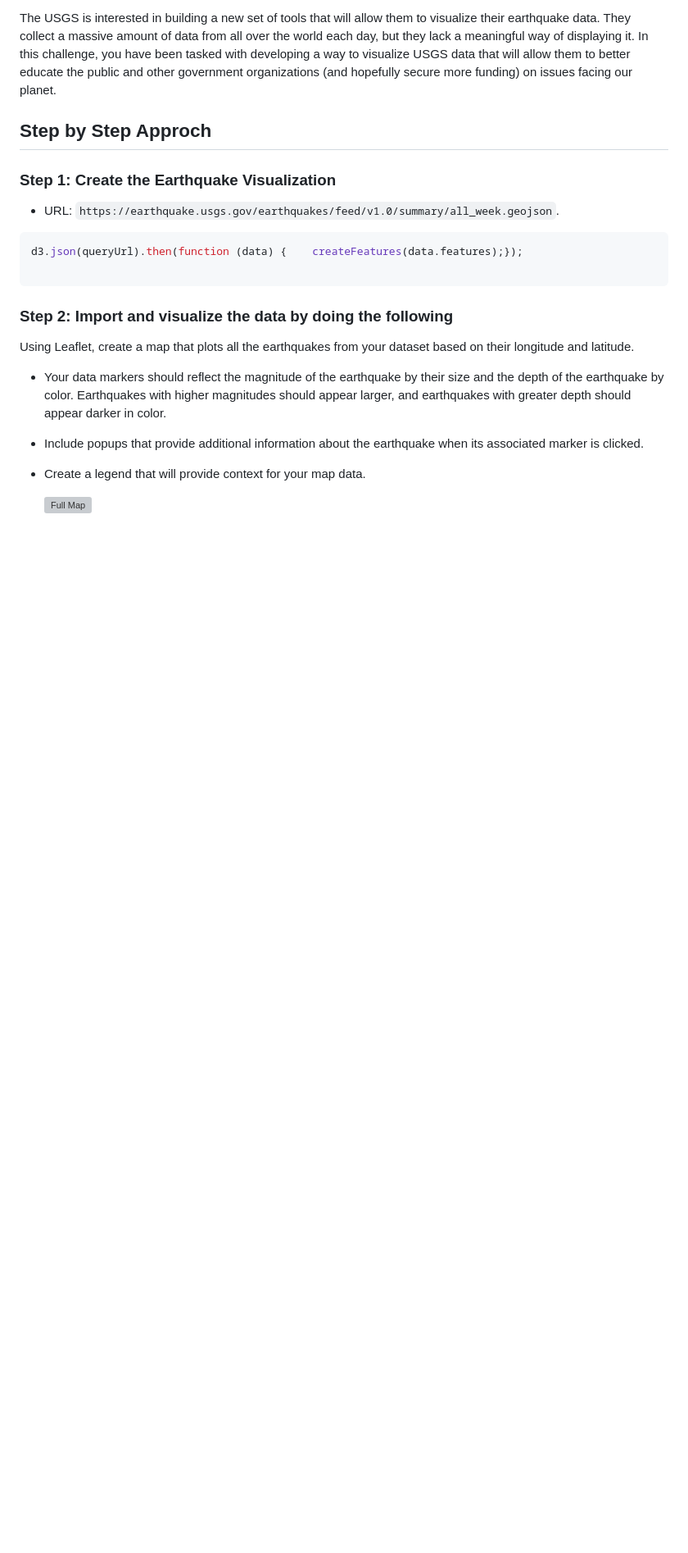
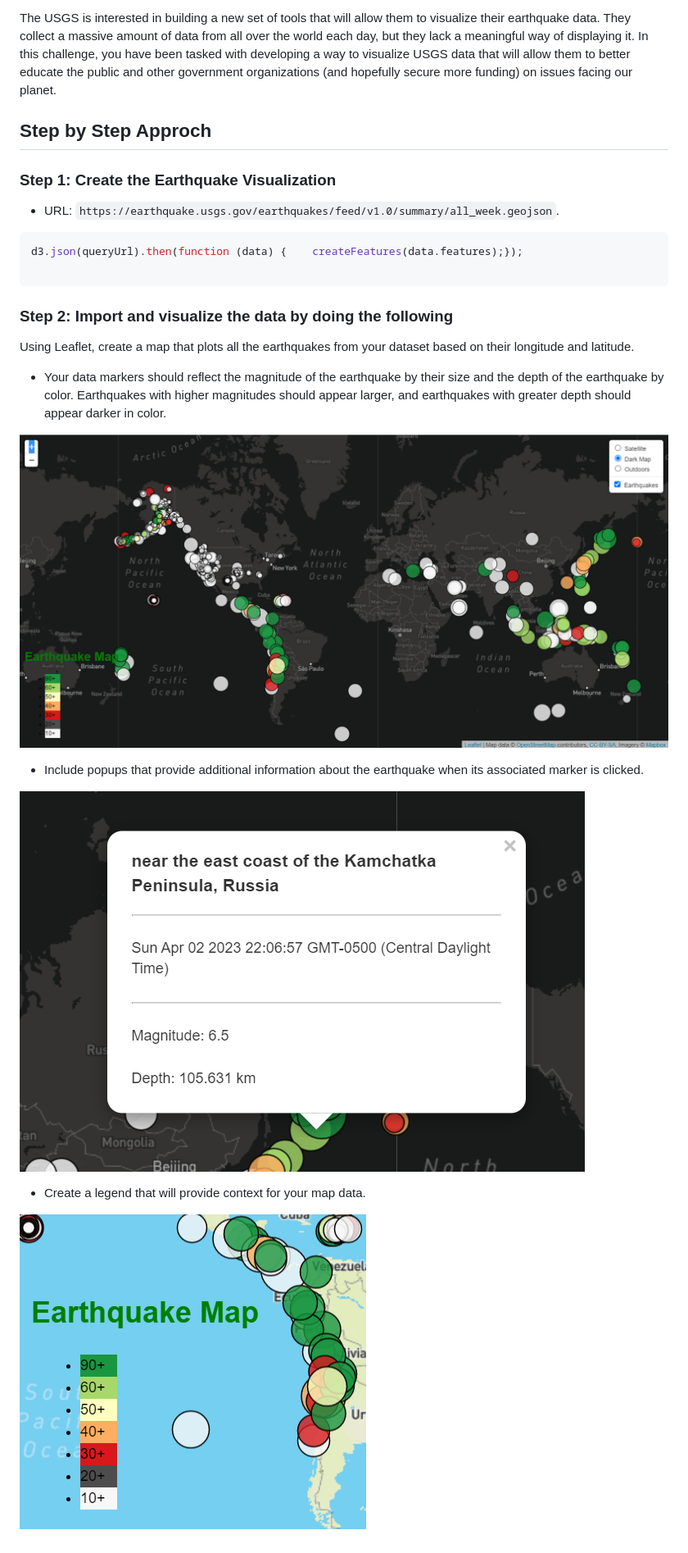
Before and after one commit to Gorbulin1989/leaflet-challenge, a Markdown page: README.md, the part around the change. Shown: that part at 82% size. Drawn GitHub-style; pictures changed too: Popup.PNG (added), legend.PNG (added); blank space fills up the shorter version; grey boxes are pictures that could not be loaded.

Commit message:
finalll

```diff
--- a/README.md
+++ b/README.md
@@ -21,9 +21,12 @@ Using Leaflet, create a map that plots all the earthquakes from your dataset bas
 
 * Your data markers should reflect the magnitude of the earthquake by their size and the depth of the earthquake by color. Earthquakes with higher magnitudes should appear larger, and earthquakes with greater depth should appear darker in color.
 
+![Full Map](map.PNG)
+
 * Include popups that provide additional information about the earthquake when its associated marker is clicked.
+
+![Popups](Popup.PNG)
 
 * Create a legend that will provide context for your map data.
 
-
-   ![Full Map](leaflet-challenge/map.PNG)
+![Legend](legend.PNG)
```
